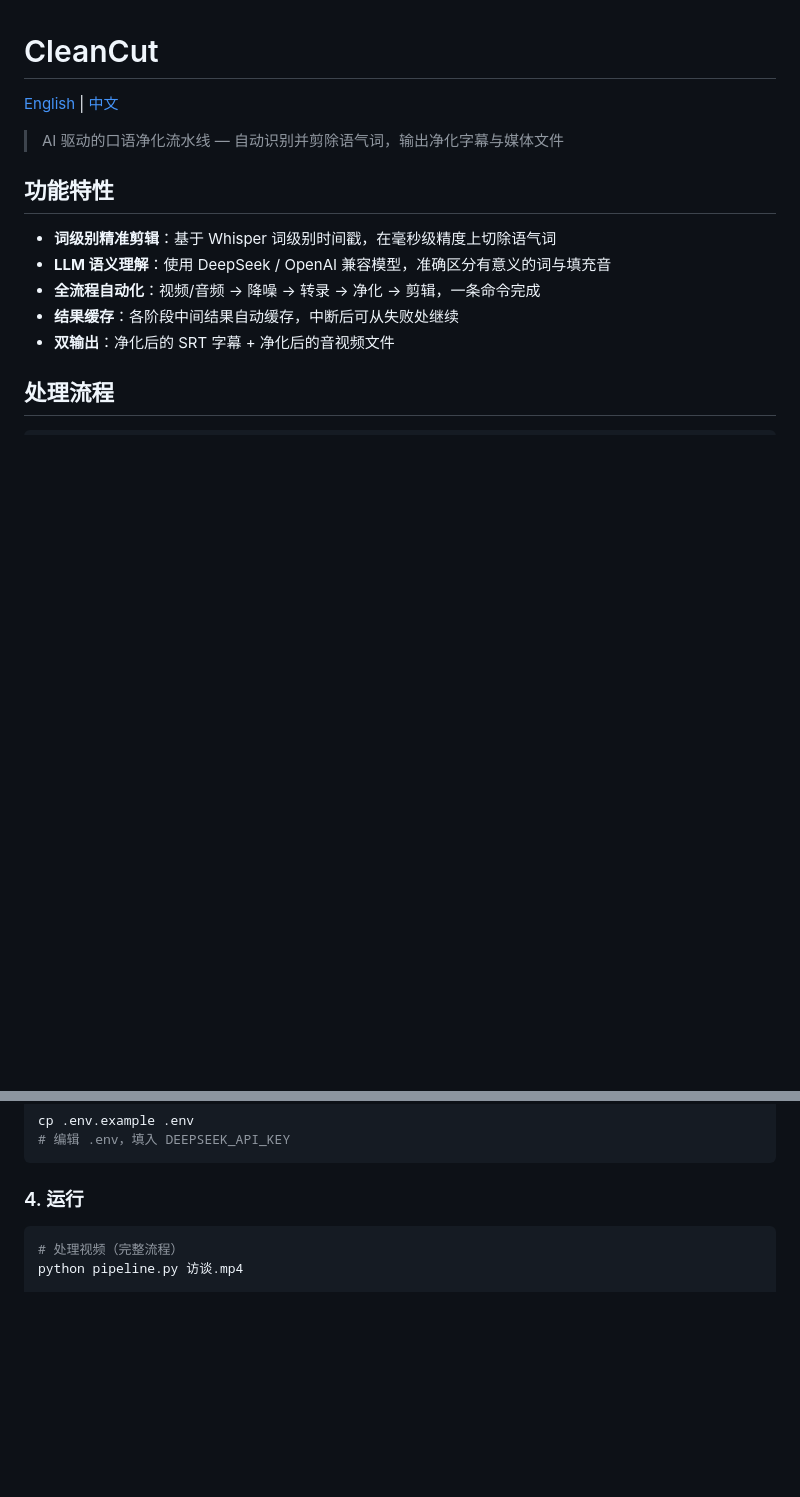
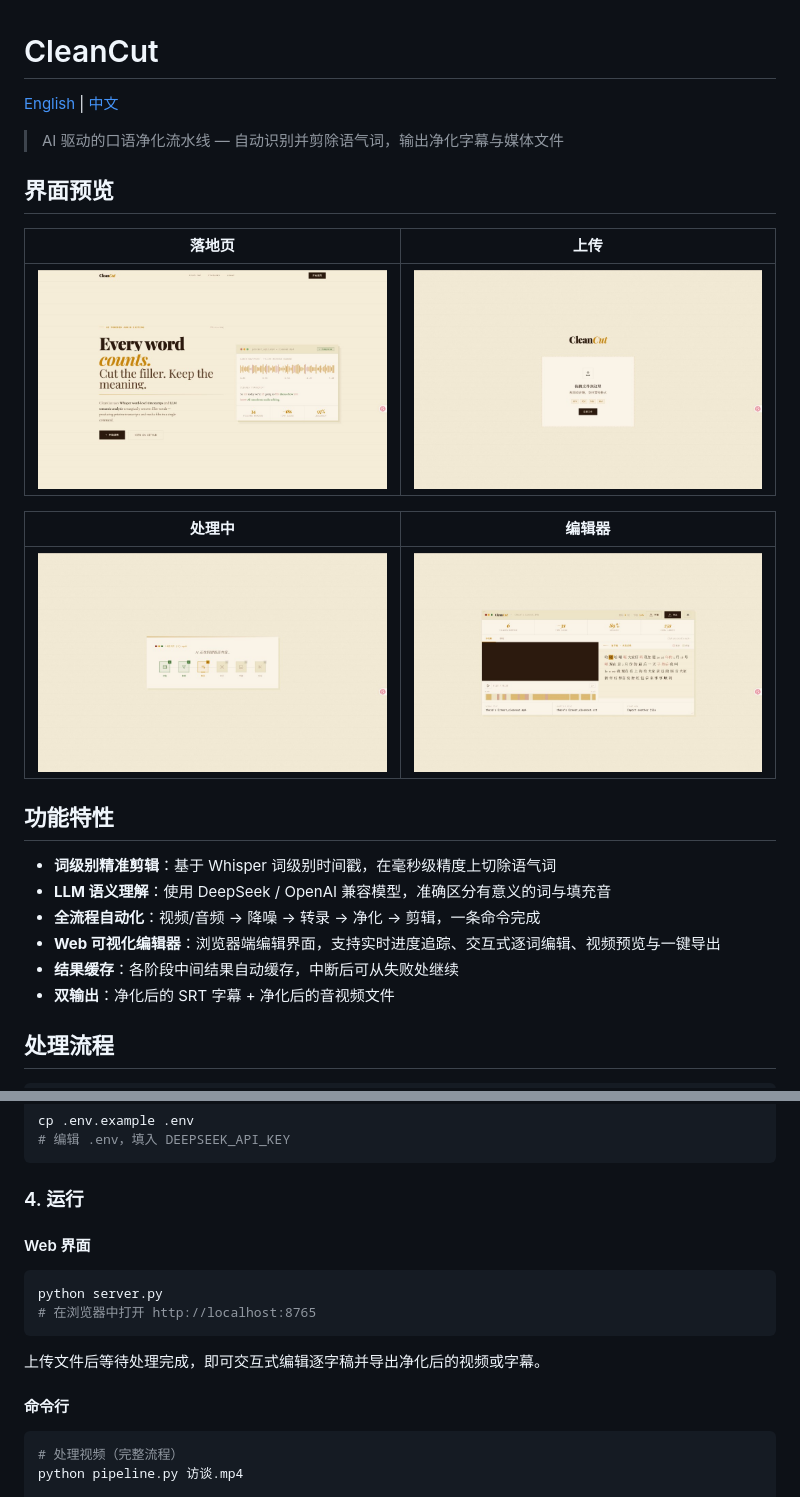
Before and after one commit to hi-Ernest/cleancut, a Markdown page: README.zh-CN.md, 2 parts joined by grey strips. GitHub-like rendering; pictures changed too: docs/screenshots/01-landing.png (added), docs/screenshots/02-upload.png (added), docs/screenshots/03-processing.png (added); blank space fills up the shorter version.

````diff
--- a/README.zh-CN.md
+++ b/README.zh-CN.md
@@ -4,11 +4,22 @@
 
 > AI 驱动的口语净化流水线 — 自动识别并剪除语气词，输出净化字幕与媒体文件
 
+## 界面预览
+
+| 落地页 | 上传 |
+|:---:|:---:|
+| ![落地页](docs/screenshots/01-landing.png) | ![上传](docs/screenshots/02-upload.png) |
+
+| 处理中 | 编辑器 |
+|:---:|:---:|
+| ![处理中](docs/screenshots/03-processing.png) | ![编辑器](docs/screenshots/04-editor.png) |
+
 ## 功能特性
 
 - **词级别精准剪辑**：基于 Whisper 词级别时间戳，在毫秒级精度上切除语气词
 - **LLM 语义理解**：使用 DeepSeek / OpenAI 兼容模型，准确区分有意义的词与填充音
 - **全流程自动化**：视频/音频 → 降噪 → 转录 → 净化 → 剪辑，一条命令完成
+- **Web 可视化编辑器**：浏览器端编辑界面，支持实时进度追踪、交互式逐词编辑、视频预览与一键导出
 - **结果缓存**：各阶段中间结果自动缓存，中断后可从失败处继续
 - **双输出**：净化后的 SRT 字幕 + 净化后的音视频文件
 
@@ -55,6 +66,17 @@ cp .env.example .env
 ```
 
 ### 4. 运行
+
+#### Web 界面
+
+```bash
+python server.py
+# 在浏览器中打开 http://localhost:8765
+```
+
+上传文件后等待处理完成，即可交互式编辑逐字稿并导出净化后的视频或字幕。
+
+#### 命令行
 
 ```bash
 # 处理视频（完整流程）
````
Also changed, not shown: other parts of README.zh-CN.md (+17 -0 lines), README.md (+39 -0 lines).
